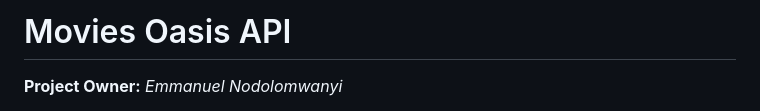
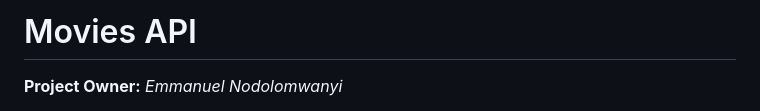
Before and after one commit to NodEm9/movie_api, a Markdown page: README.md, the part around the change. Rendered like a GitHub page.

```diff
--- a/README.md
+++ b/README.md
@@ -1,4 +1,4 @@
-# Movies Oasis API
+# Movies  API
 
 **Project Owner:** *Emmanuel Nodolomwanyi*
 
```
